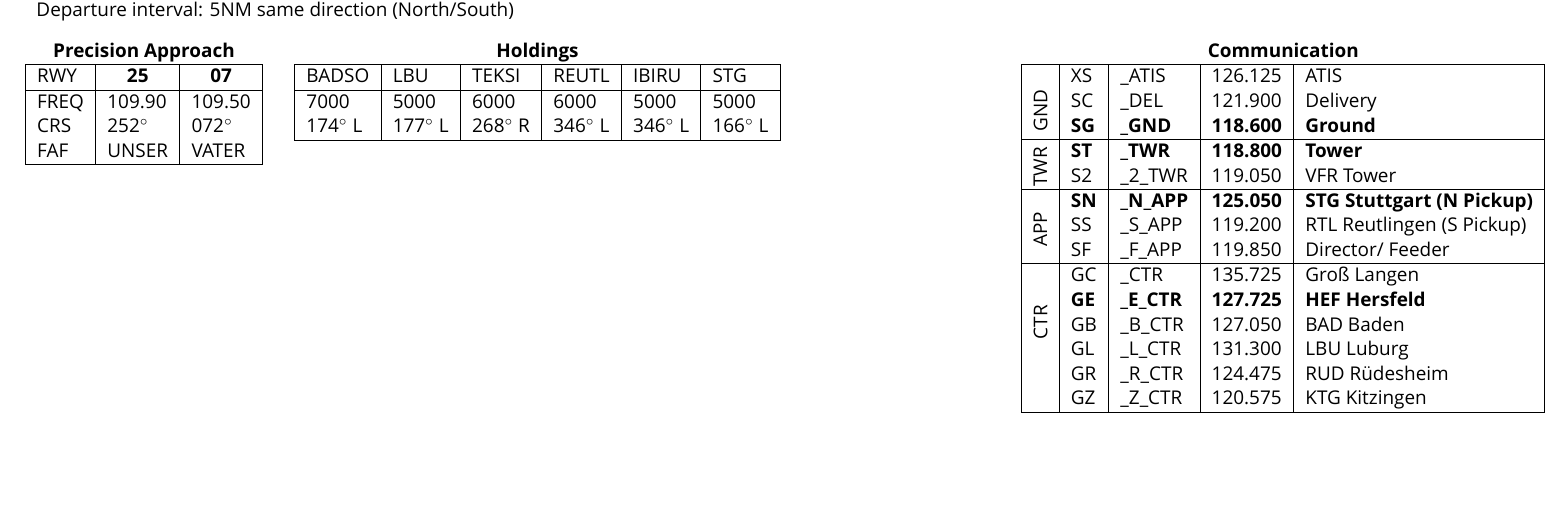
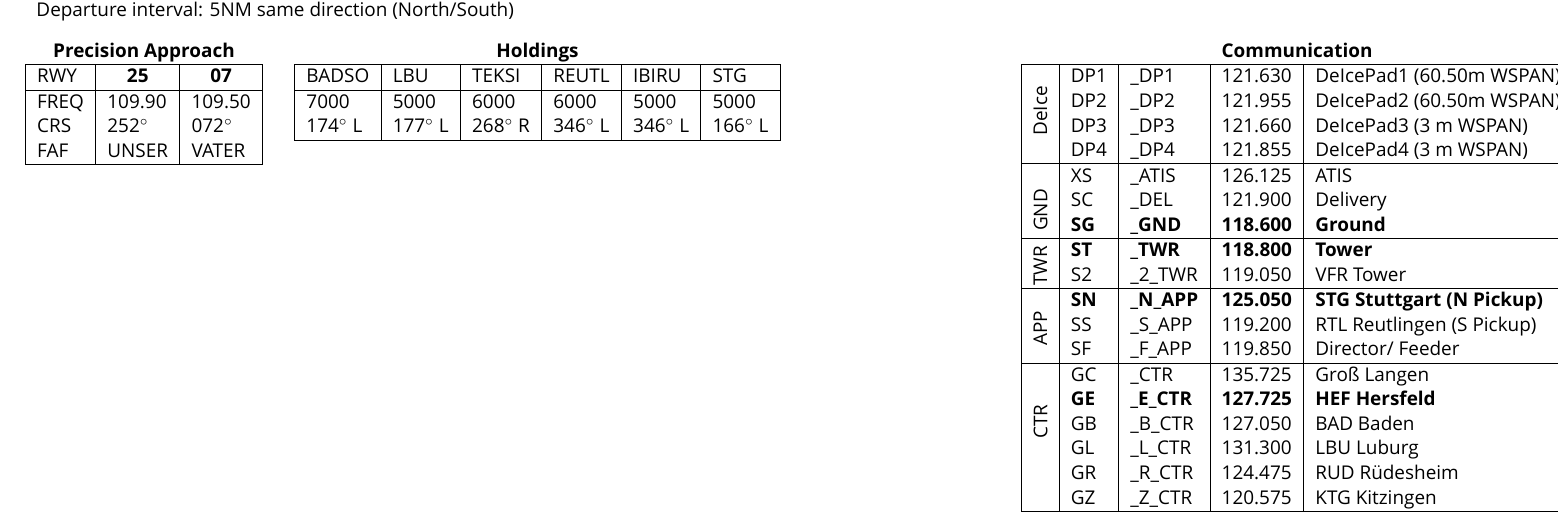
Before and after one commit to JustusPlays78/Quicksheet-for-Vatsim-ATC, a LaTeX document (EDDS_TWR_QS.tex): part of the page, cut so that both start at the same text, the shorter picture padded with empty space. Compiled offline with XeLaTeX; a missing font is replaced by an installed copy or a similar font.

Commit message:
DeIce Freq added

```diff
--- a/EDDS_TWR_QS.tex
+++ b/EDDS_TWR_QS.tex
@@ -191,6 +191,10 @@
 \begin{table}[]
 \begin{tabular}{lllll}
 \multicolumn{5}{c}{\textbf{Communication}}                                                                                                                          \\ \hline
+\multicolumn{1}{|l|}{\multirow{4}{*}{\rotatebox{90}{DeIce}}} & \multicolumn{1}{l|}{DP1} & \multicolumn{1}{l|}{\textunderscore{}DP1}          & \multicolumn{1}{l|}{121.630}          & \multicolumn{1}{l|}{DeIcePad1 (60.50m WSPAN)}                   \\
+\multicolumn{1}{|l|}{} 		& \multicolumn{1}{l|}{DP2}          & \multicolumn{1}{l|}{\textunderscore{}DP2}          & \multicolumn{1}{l|}{121.955}             & \multicolumn{1}{l|}{DeIcePad2 (60.50m WSPAN)}      \\
+\multicolumn{1}{|l|}{}		 & \multicolumn{1}{l|}{DP3}          & \multicolumn{1}{l|}{\textunderscore{}DP3}          & \multicolumn{1}{l|}{121.660}             & \multicolumn{1}{l|}{DeIcePad3 (3 m WSPAN)}      \\
+\multicolumn{1}{|l|}{} 		& \multicolumn{1}{l|}{DP4}          & \multicolumn{1}{l|}{\textunderscore{}DP4}          & \multicolumn{1}{l|}{121.855}             & \multicolumn{1}{l|}{DeIcePad4 (3 m WSPAN)}      \\ \hline
 \multicolumn{1}{|l|}{\multirow{4}{*}{\rotatebox{90}{GND}}} & \multicolumn{1}{l|}{XS} & \multicolumn{1}{l|}{\textunderscore{}ATIS}          & \multicolumn{1}{l|}{126.125}          & \multicolumn{1}{l|}{ATIS}                   \\
 \multicolumn{1}{|l|}{}                    & \multicolumn{1}{l|}{SC}  & \multicolumn{1}{l|}{\textunderscore{}DEL}          & \multicolumn{1}{l|}{121.900}            & \multicolumn{1}{l|}{Delivery}               \\
 \multicolumn{1}{|l|}{}                     & \multicolumn{1}{l|}{\textbf{SG}}  & \multicolumn{1}{l|}{\textbf{\textunderscore{}GND}}          & \multicolumn{1}{l|}{\textbf{118.600}}            & \multicolumn{1}{l|}{\textbf{Ground}}                 \\ \hline
```
Also changed, not shown: EDDS_TWR_QS.pdf.
